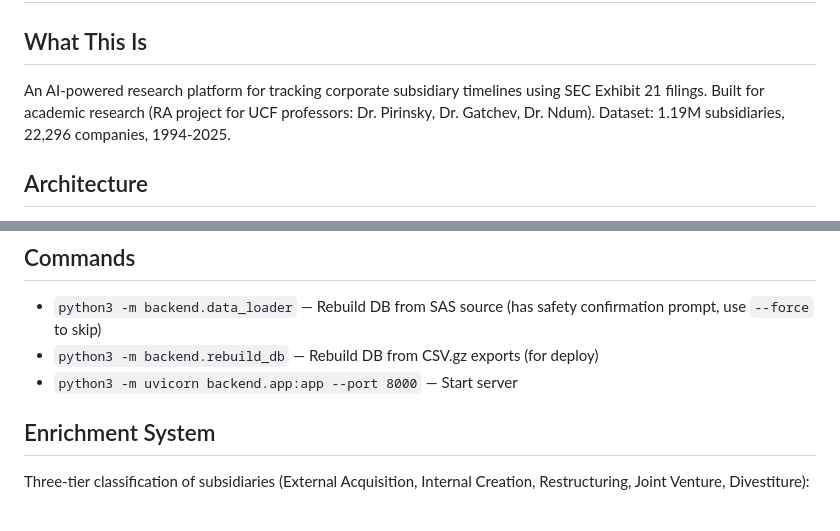
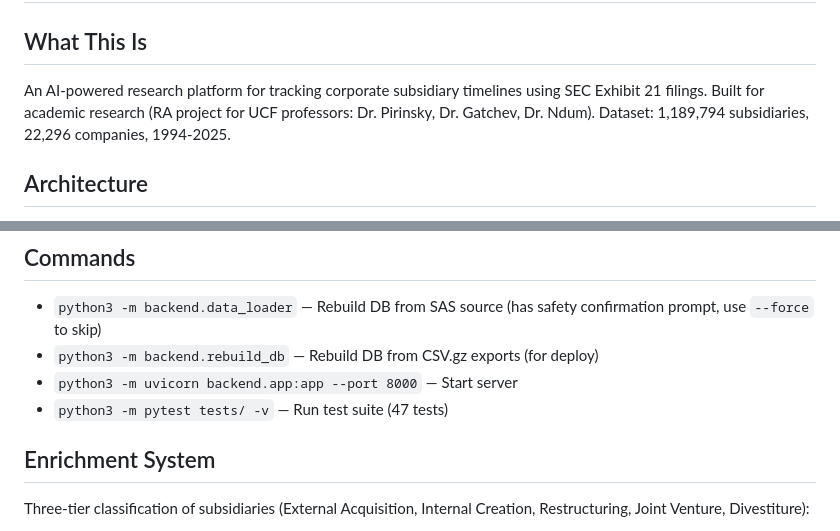
Before and after one commit to vardhanreddy369/subsidiary-tracker, a Markdown page: CLAUDE.md, 2 parts joined by grey strips. Rendered like a GitHub page.

```diff
--- a/CLAUDE.md
+++ b/CLAUDE.md
@@ -1,7 +1,7 @@
 # Subsidiary Tracker (SubTrack)
 
 ## What This Is
-An AI-powered research platform for tracking corporate subsidiary timelines using SEC Exhibit 21 filings. Built for academic research (RA project for UCF professors: Dr. Pirinsky, Dr. Gatchev, Dr. Ndum). Dataset: 1.19M subsidiaries, 22,296 companies, 1994-2025.
+An AI-powered research platform for tracking corporate subsidiary timelines using SEC Exhibit 21 filings. Built for academic research (RA project for UCF professors: Dr. Pirinsky, Dr. Gatchev, Dr. Ndum). Dataset: 1,189,794 subsidiaries, 22,296 companies, 1994-2025.
 
 ## Architecture
 - **Backend**: FastAPI (Python 3.11) + SQLite WAL mode (~500MB, rebuilt from CSV.gz on deploy)
@@ -44,6 +47,7 @@ GEMINI_API_KEY="..." python3 -m uvicorn backend.app:app --port 8000
 - `python3 -m backend.data_loader` — Rebuild DB from SAS source (has safety confirmation prompt, use `--force` to skip)
 - `python3 -m backend.rebuild_db` — Rebuild DB from CSV.gz exports (for deploy)
 - `python3 -m uvicorn backend.app:app --port 8000` — Start server
+- `python3 -m pytest tests/ -v` — Run test suite (47 tests)
 
 ## Enrichment System
 Three-tier classification of subsidiaries (External Acquisition, Internal Creation, Restructuring, Joint Venture, Divestiture):
```
Also changed, not shown: other parts of CLAUDE.md (+30 -1 lines).
